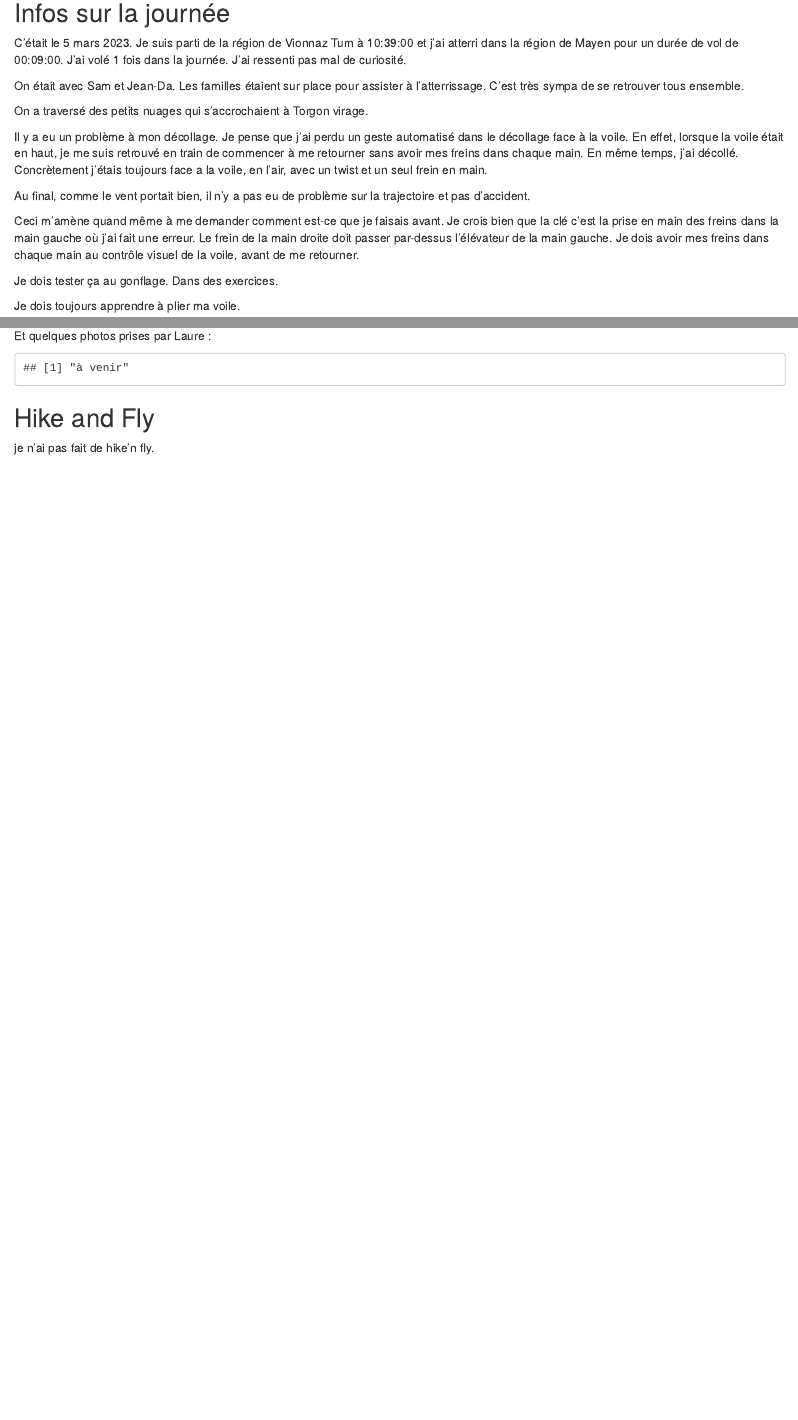
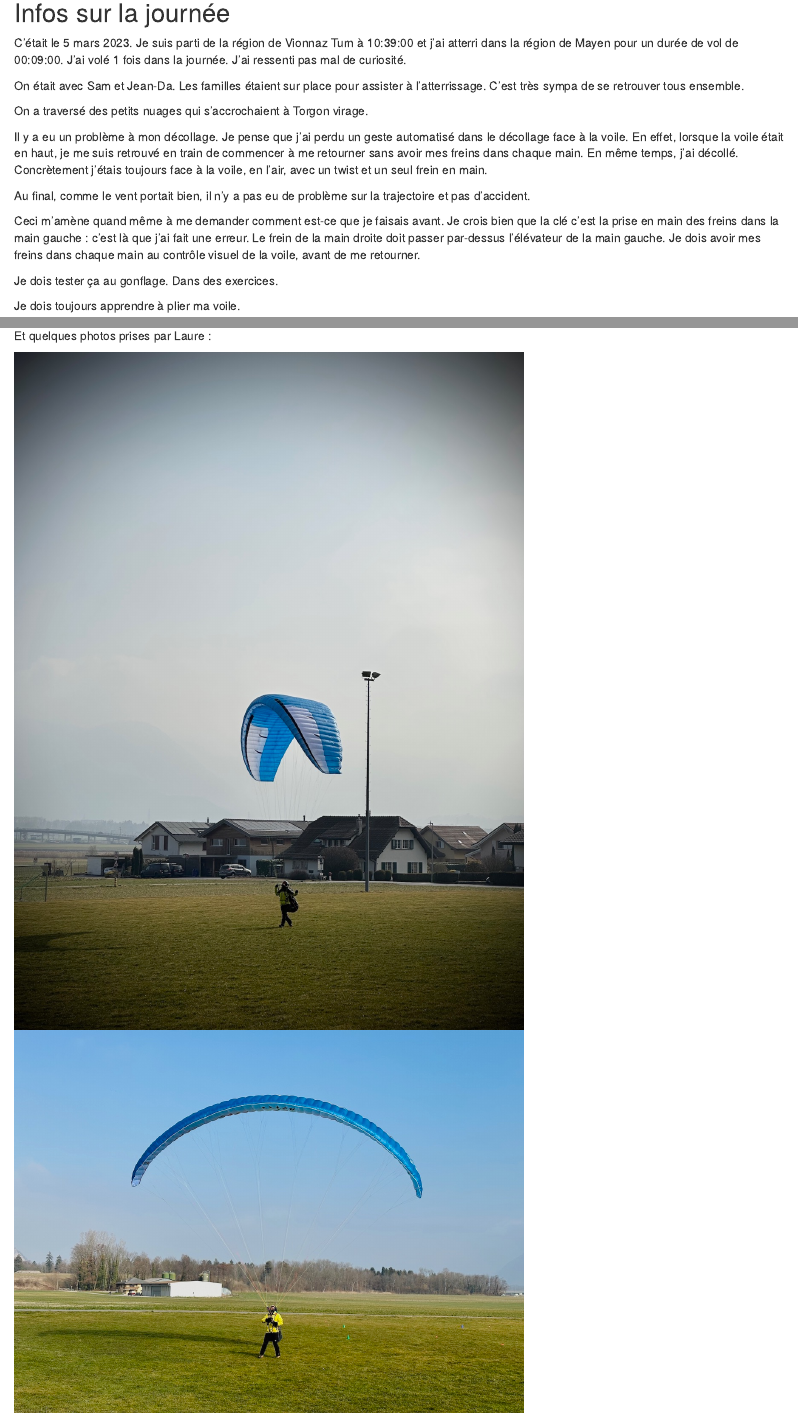
Before and after one commit to bresnico/parapente-suivi, an R Markdown document (posts/2023-03-05/2023-03-05.Rmd): the page in a window 1100 px wide, from 410 px down, and a second part further down, joined at a grey line. Rendered offline with R 4.5, knitr and Pandoc, with nearby package versions.

Commit message:
photos laure

````diff
--- a/posts/2023-03-05/2023-03-05.Rmd
+++ b/posts/2023-03-05/2023-03-05.Rmd
@@ -48,12 +48,12 @@ Il y a eu un problème à mon décollage.
 Je pense que j'ai perdu un geste automatisé dans le décollage face à la voile.
 En effet, lorsque la voile était en haut, je me suis retrouvé en train de commencer à me retourner sans avoir mes freins dans chaque main.
 En même temps, j'ai décollé.
-Concrètement j'étais toujours face a la voile, en l'air, avec un twist et un seul frein en main.
+Concrètement j'étais toujours face à la voile, en l'air, avec un twist et un seul frein en main.
 
 Au final, comme le vent portait bien, il n'y a pas eu de problème sur la trajectoire et pas d'accident.
 
 Ceci m'amène quand même à me demander comment est-ce que je faisais avant.
-Je crois bien que la clé c'est la prise en main des freins dans la main gauche où j'ai fait une erreur.
+Je crois bien que la clé c'est la prise en main des freins dans la main gauche : c'est là que j'ai fait une erreur.
 Le frein de la main droite doit passer par-dessus l'élévateur de la main gauche.
 Je dois avoir mes freins dans chaque main au contrôle visuel de la voile, avant de me retourner.
 
@@ -77,13 +77,8 @@ Et quelques photos prises par Laure :
 
 ```{r echo=FALSE}
 
-print("à venir")
-# knitr::include_graphics(path = here("img", "5 mars 2023", "030323- - 1.jpeg"))
-# knitr::include_graphics(path = here("img", "5 mars 2023", "030323- - 2.jpeg"))
-# knitr::include_graphics(path = here("img", "5 mars 2023", "030323- - 3.jpeg"))
-# knitr::include_graphics(path = here("img", "5 mars 2023", "030323- - 4.jpeg"))
-# knitr::include_graphics(path = here("img", "5 mars 2023", "030323- - 5.jpeg"))
-# knitr::include_graphics(path = here("img", "5 mars 2023", "030323- - 6.jpeg"))
+knitr::include_graphics(path = here("img", "5 mars 2023", "5 mars 2023 - 1.jpeg"))
+knitr::include_graphics(path = here("img", "5 mars 2023", "5 mars 2023 - 2.jpeg"))
 
 ```
 
````
Also changed, not shown: img/5 mars 2023/5 mars 2023 - 1.jpeg (added), img/5 mars 2023/5 mars 2023 - 2.jpeg (added), 4 other files.
